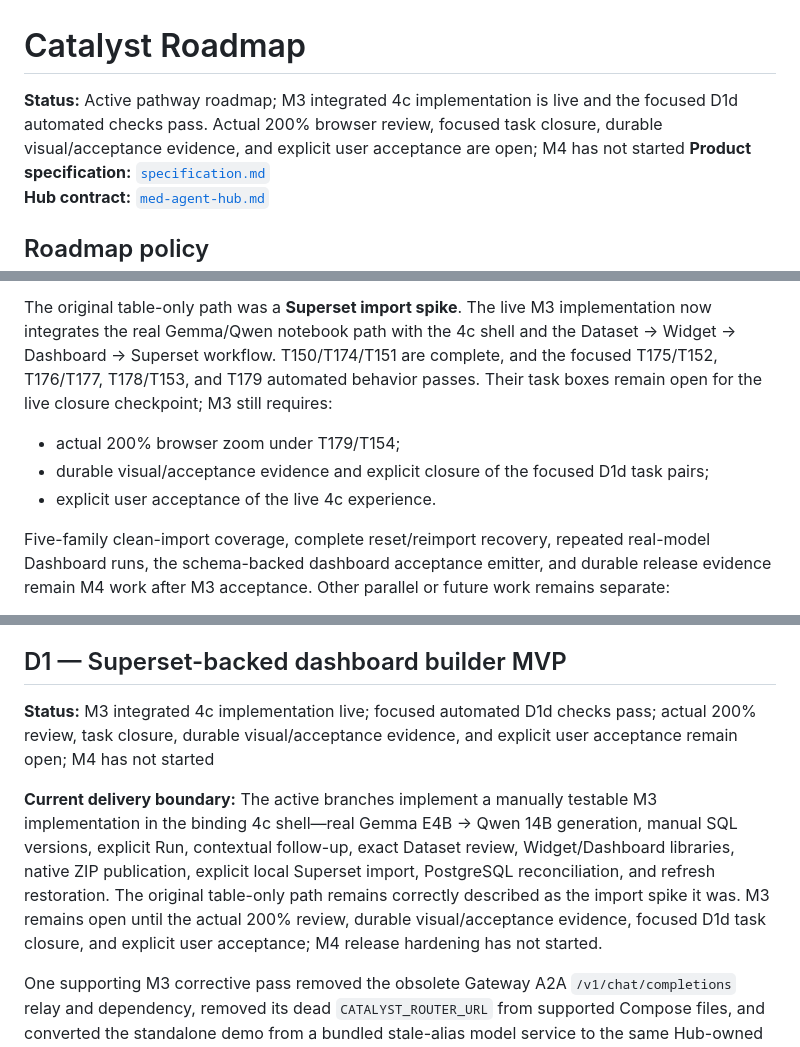
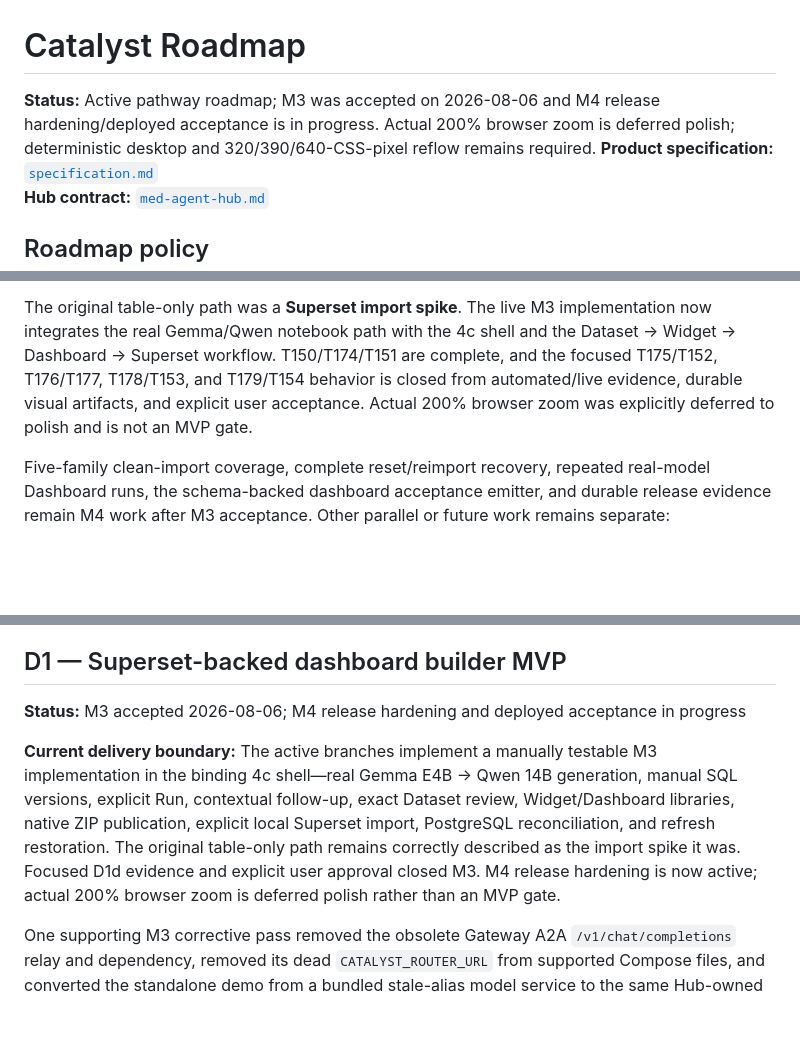
Before and after one commit to DIGI-UW/openelis-catalyst, a Markdown page: docs/roadmap.md, 3 parts joined by grey strips. Drawn GitHub-style; blank space fills up the shorter version.

Commit message:
docs: record dashboard M3 acceptance

```diff
--- a/docs/roadmap.md
+++ b/docs/roadmap.md
@@ -1,9 +1,9 @@
 # Catalyst Roadmap
 
-**Status:** Active pathway roadmap; M3 integrated 4c implementation is live and
-the focused D1d automated checks pass. Actual 200% browser review, focused task
-closure, durable visual/acceptance evidence, and explicit user acceptance are
-open; M4 has not started
+**Status:** Active pathway roadmap; M3 was accepted on 2026-08-06 and M4 release
+hardening/deployed acceptance is in progress. Actual 200% browser zoom is
+deferred polish; deterministic desktop and 320/390/640-CSS-pixel reflow remains
+required.
 **Product specification:** [`specification.md`](specification.md)
 **Hub contract:** [`med-agent-hub.md`](med-agent-hub.md)
 
@@ -57,14 +57,10 @@ The repository currently contains:
 The original table-only path was a **Superset import spike**. The live M3
 implementation now integrates the real Gemma/Qwen notebook path with the 4c
 shell and the Dataset → Widget → Dashboard → Superset workflow. T150/T174/T151
-are complete, and the focused T175/T152, T176/T177, T178/T153, and T179
-automated behavior passes. Their task boxes remain open for the live closure
-checkpoint; M3 still requires:
-
-- actual 200% browser zoom under T179/T154;
-- durable visual/acceptance evidence and explicit closure of the focused D1d
-  task pairs;
-- explicit user acceptance of the live 4c experience.
+are complete, and the focused T175/T152, T176/T177, T178/T153, and T179/T154
+behavior is closed from automated/live evidence, durable visual artifacts, and
+explicit user acceptance. Actual 200% browser zoom was explicitly deferred to
+polish and is not an MVP gate.
 
 Five-family clean-import coverage, complete reset/reimport recovery, repeated
 real-model Dashboard runs, the schema-backed dashboard acceptance emitter, and
@@ -333,19 +329,17 @@ evidence rather than reproducibility claims.
 
 ## D1 — Superset-backed dashboard builder MVP
 
-**Status:** M3 integrated 4c implementation live; focused automated D1d checks
-pass; actual 200% review, task closure, durable visual/acceptance evidence, and
-explicit user acceptance remain open; M4 has not started
+**Status:** M3 accepted 2026-08-06; M4 release hardening and deployed acceptance
+in progress
 
 **Current delivery boundary:** The active branches implement a manually testable
 M3 implementation in the binding 4c shell—real Gemma E4B → Qwen 14B generation,
 manual SQL versions, explicit Run, contextual follow-up, exact Dataset review,
 Widget/Dashboard libraries, native ZIP publication, explicit local Superset
 import, PostgreSQL reconciliation, and refresh restoration. The original
-table-only path remains correctly described as the import spike it was. M3
-remains open until the actual 200% review, durable visual/acceptance evidence,
-focused D1d task closure, and explicit user acceptance; M4 release hardening
-has not started.
+table-only path remains correctly described as the import spike it was. Focused
+D1d evidence and explicit user approval closed M3. M4 release hardening is now
+active; actual 200% browser zoom is deferred polish rather than an MVP gate.
 
 One supporting M3 corrective pass removed the obsolete Gateway A2A
 `/v1/chat/completions` relay and dependency, removed its dead
```
Also changed, not shown: other parts of docs/roadmap.md (+8 -7 lines), docs/specification.md (+13 -13 lines).
